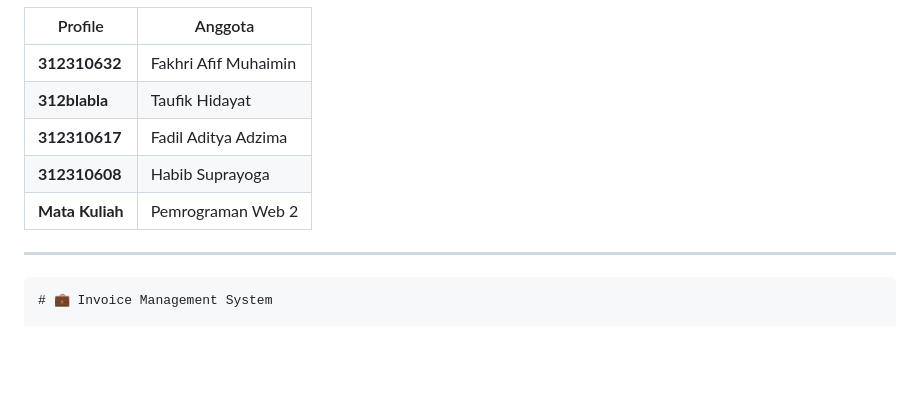
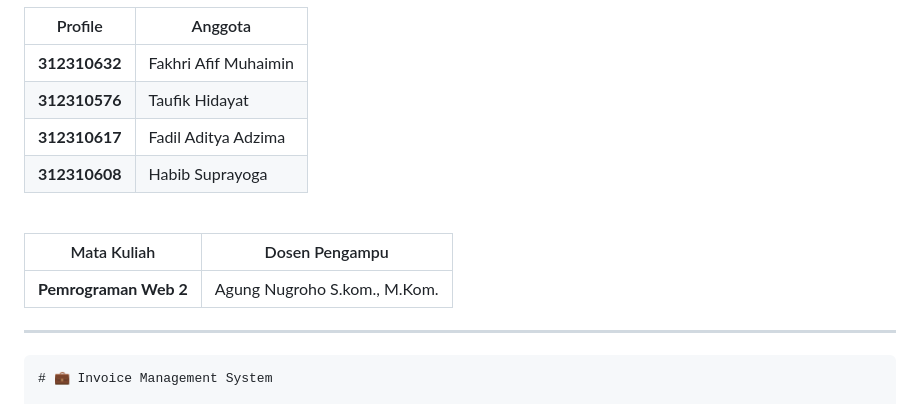
Before and after one commit to FadilAdz/InvoiceWeb, a Markdown page: README.md, the part around the change. GitHub-like rendering; blank space fills up the shorter version.

```diff
--- a/README.md
+++ b/README.md
@@ -2,10 +2,15 @@
 | Profile     | Anggota                     |
 | --------- | ----------------------------- |
 | **312310632** | Fakhri Afif Muhaimin      |
-| **312blabla** | Taufik Hidayat            |
+| **312310576** | Taufik Hidayat            |
 | **312310617** | Fadil Aditya Adzima       |
 | **312310608** | Habib Suprayoga           |
-| **Mata Kuliah** | Pemrograman Web 2       |
+
+<br>
+
+| Mata Kuliah     | Dosen Pengampu                     |
+| --------- | ----------------------------- |
+| **Pemrograman Web 2** | Agung Nugroho S.kom., M.Kom.      |
 
 ---
 
```
